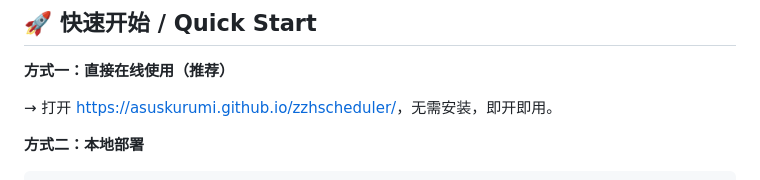
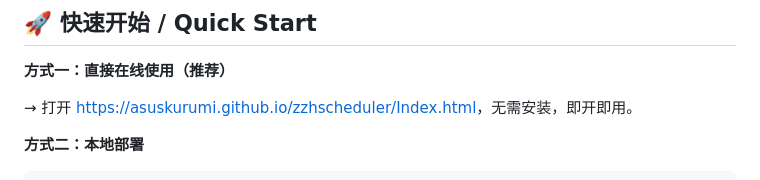
Before and after one commit to Ablu6669/zzhscheduler, a Markdown page: README.md, the part around one of its changes. Drawn GitHub-style.

```diff
--- a/README.md
+++ b/README.md
@@ -47,7 +47,7 @@
 
 **方式一：直接在线使用（推荐）**
 
-→ 打开 [https://asuskurumi.github.io/zzhscheduler/](https://asuskurumi.github.io/zzhscheduler/)，无需安装，即开即用。
+→ 打开 [https://asuskurumi.github.io/zzhscheduler/Index.html](https://asuskurumi.github.io/zzhscheduler/Index.html)，无需安装，即开即用。
 
 **方式二：本地部署**
 
```
Also changed, not shown: other parts of README.md (+2 -2 lines).
